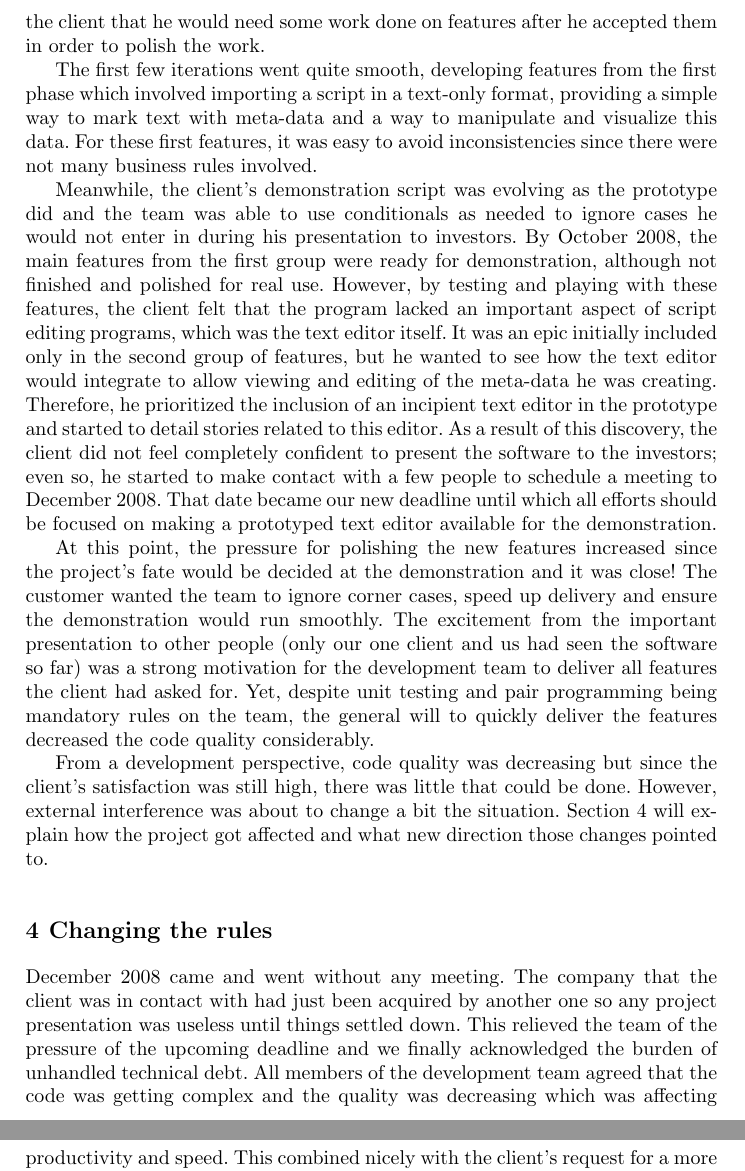
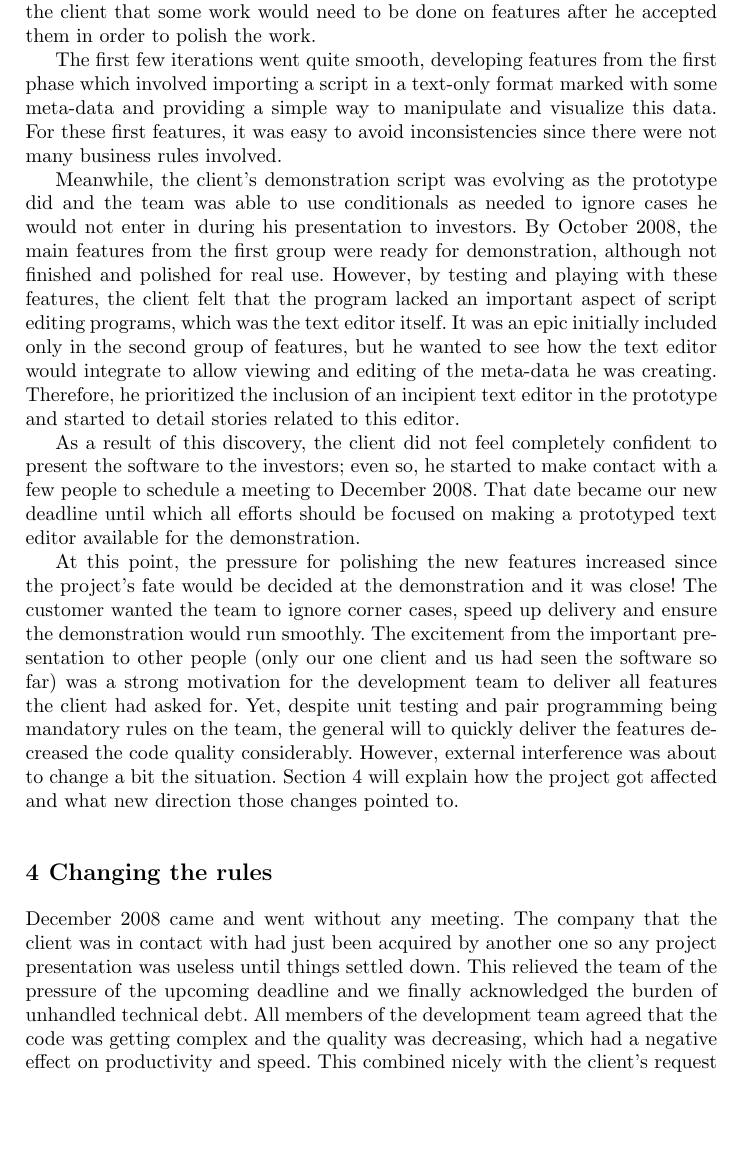
Before and after one commit to hugocorbucci/prototypes-xpreport, a LaTeX document (xp-report.tex): two parts of pages 4 and 5 of 10 before the commit and part of page 4 of 10 after it, the two joined at a grey line, cut so that both start at the same text, the shorter picture padded with empty space. Compiled offline with pdfLaTeX.

Commit message:
Revisando detalhes.

```diff
--- a/xp-report.tex
+++ b/xp-report.tex
@@ -205,12 +206,12 @@ code produced only for a quick spike was going to become part of the
 system. Therefore, since the beginning the team invested on design,
 automated tests and refactoring, just enough to keep the system
 flexible to receive the next changes. The team also made it clear for
-the client that he would need some work done on features after he
+the client that some work would need to be done on features after he
 accepted them in order to polish the work.
 
 The first few iterations went quite smooth, developing features from
 the first phase which involved importing a script in a text-only
-format, providing a simple way to mark text with meta-data and a way
+format marked with some meta-data and providing a simple way
 to manipulate and visualize this data. For these first features, it
 was easy to avoid inconsistencies since there were not many business
 rules involved.
@@ -243,13 +245,9 @@ one client and us had seen the software so far) was a strong
 motivation for the development team to deliver all features the client
 had asked for. Yet, despite unit testing and pair programming being
 mandatory rules on the team, the general will to quickly deliver the
-features decreased the code quality considerably.
-
-From a development perspective, code quality was decreasing but since
-the client's satisfaction was still high, there was little that could
-be done.  However, external interference was about to change a bit the
-situation. Section \ref{sec:changes} will explain how the project got
-affected and what new direction those changes pointed to.
+features decreased the code quality considerably. However, external interference
+was about to change a bit the situation. Section \ref{sec:changes} will explain
+how the project got affected and what new direction those changes pointed to.
 
 \section{Changing the rules}
 \label{sec:changes}
@@ -259,7 +257,7 @@ in contact with had just been acquired by another one so any project
 presentation was useless until things settled down. This relieved the team of
 the pressure of the upcoming deadline and we finally acknowledged the burden of
 unhandled technical debt. All members of the development team agreed that the
-code was getting complex and the quality was decreasing which was affecting
+code was getting complex and the quality was decreasing, which had a negative effect on
 productivity and speed. This combined nicely with the client's request for a
 more complete text editor, with less mock-ups and simplifications. The first
 iteration of 2009 was dedicated entirely to refactoring the prototyped editor we
```
Also changed, not shown: xp-report.tex (44 more changed lines).
